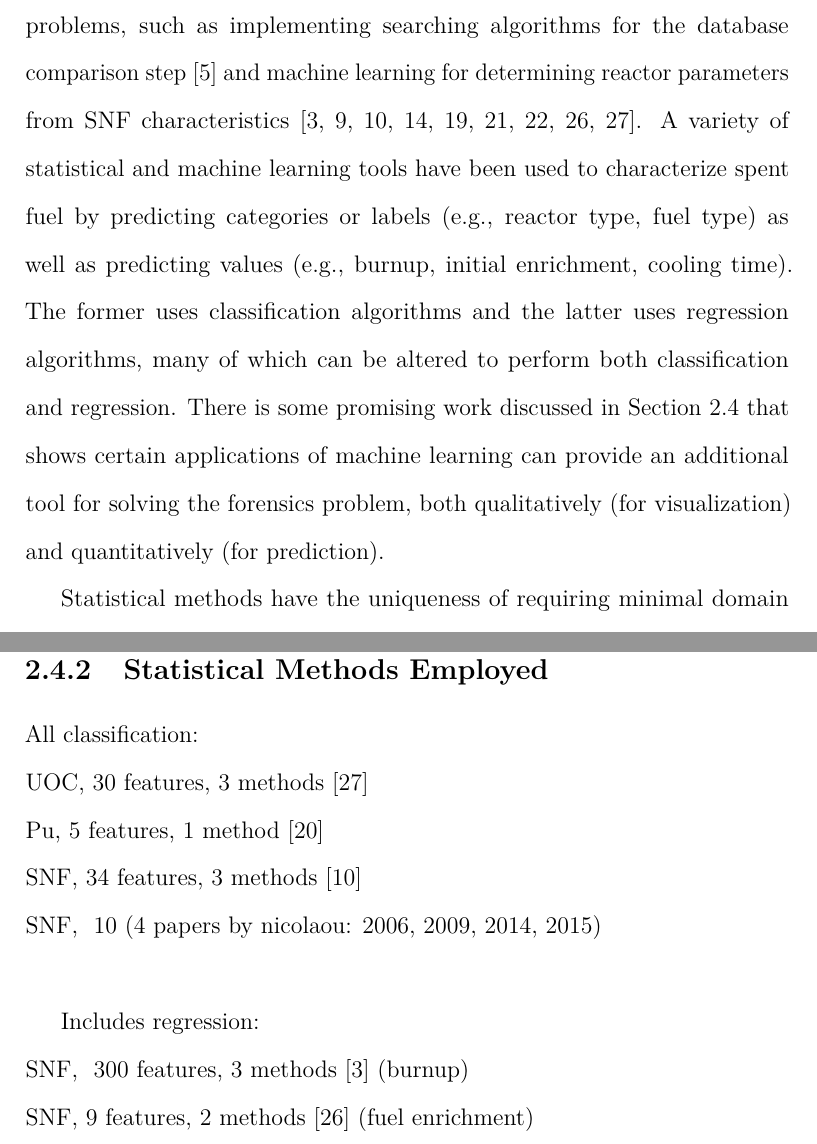
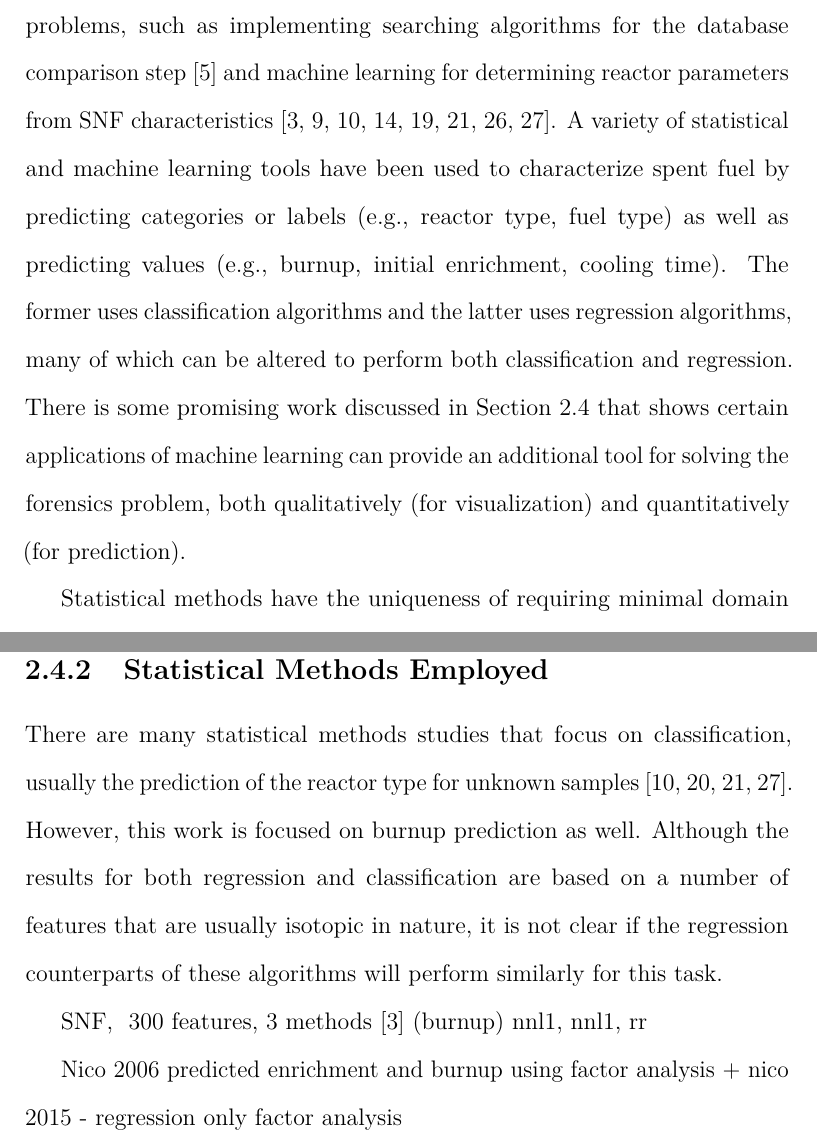
Before and after one commit to opotowsky/prelim, a LaTeX thesis (document/dissertation.tex, which reads document/chapters/intro/statlearning.tex, document/chapters/litrev/stats4nf.tex): two parts of pages 17 and 57 of 89, joined at a grey line, cut so that both start at the same text. Compiled offline with pdfLaTeX.

Commit message:
stats4nf progress

```diff
--- a/document/chapters/intro/statlearning.tex
+++ b/document/chapters/intro/statlearning.tex
@@ -10,17 +10,16 @@
 problems, such as implementing searching algorithms for the database comparison
 step \cite{gey_search} and machine learning for determining reactor parameters
 from \gls{SNF} characteristics \cite{dayman_feasibility_2013, nicolaou_2006,
-nicolaou_2009, nicolaou_2014, nicolaou_2015, robel_2009, pu_discrimination,
-jones_viz_2014, jones_snf_2014}.  A variety of statistical and machine learning
-tools have been used to characterize spent fuel by predicting categories or
-labels (e.g., reactor type, fuel type) as well as predicting values (e.g.,
-burnup, initial enrichment, cooling time). The former uses classification
-algorithms and the latter uses regression algorithms, many of which can be
-altered to perform both classification and regression.  There is some promising
-work discussed in Section \ref{sec:stats4nf} that shows certain applications of
-machine learning can provide an additional tool for solving the forensics
-problem, both qualitatively (for visualization) and quantitatively (for
-prediction).
+nicolaou_2009, nicolaou_2015, robel_2009, pu_discrimination, jones_viz_2014,
+jones_snf_2014}.  A variety of statistical and machine learning tools have been
+used to characterize spent fuel by predicting categories or labels (e.g.,
+reactor type, fuel type) as well as predicting values (e.g., burnup, initial
+enrichment, cooling time). The former uses classification algorithms and the
+latter uses regression algorithms, many of which can be altered to perform both
+classification and regression.  There is some promising work discussed in
+Section \ref{sec:stats4nf} that shows certain applications of machine learning
+can provide an additional tool for solving the forensics problem, both
+qualitatively (for visualization) and quantitatively (for prediction).
 
 Statistical methods have the uniqueness of requiring minimal domain knowledge
 via machine learning algorithms that predict the characteristics or values of
--- a/document/chapters/litrev/stats4nf.tex
+++ b/document/chapters/litrev/stats4nf.tex
@@ -32,12 +32,20 @@
 
 \subsection{Statistical Methods Employed}
 
-All classification:\\
-UOC, 30 features, 3 methods \cite{robel_2009}\\
-Pu, 5 features, 1 method \cite{nicolaou_pu}\\
-SNF, 34 features, 3 methods \cite{jones_snf_2014}\\
-SNF, ~10 (4 papers by nicolaou: 2006, 2009, 2014, 2015)\\
+There are many statistical methods studies that focus on classification,
+usually the prediction of the reactor type for unknown samples
+\cite{robel_2009, nicolaou_pu, jones_snf_2014, nicolaou_2009}.  However, this
+work is focused on burnup prediction as well.  Although the results for both
+regression and classification are based on a number of features that are
+usually isotopic in nature, it is not clear if the regression counterparts of
+these algorithms will perform similarly for this task.
 
-Includes regression:\\
-SNF, ~300 features, 3 methods \cite{dayman_feasibility_2013} (burnup)\\
-SNF, 9 features, 2 methods \cite{pu_discrimination} (fuel enrichment)\\
+
+
+SNF, ~300 features, 3 methods \cite{dayman_feasibility_2013} (burnup)
+nnl1, nnl1, rr
+
+Nico 2006 predicted enrichment and burnup using factor analysis + nico 2015 - regression only
+factor analysis
+%SNF, 9 features, 2 methods \cite{pu_discrimination} (fuel enrichment)
+%PCA + PLSDA
```
Also changed, not shown: document/chapters/proposal/proposal.tex (+4 -5 lines), document/dissertation.pdf, document/chapters/intro/statlearning.tex (6 more changed lines).
